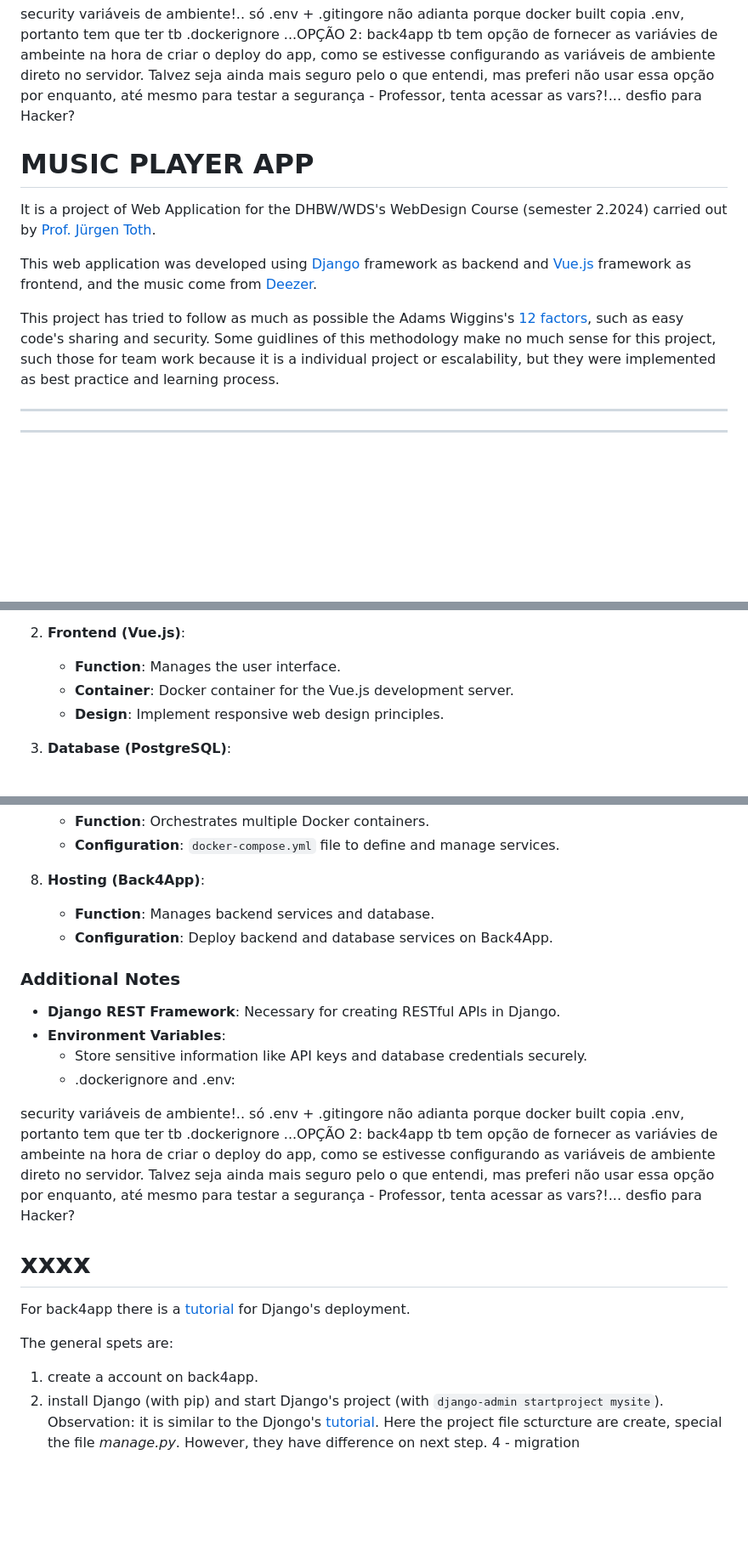
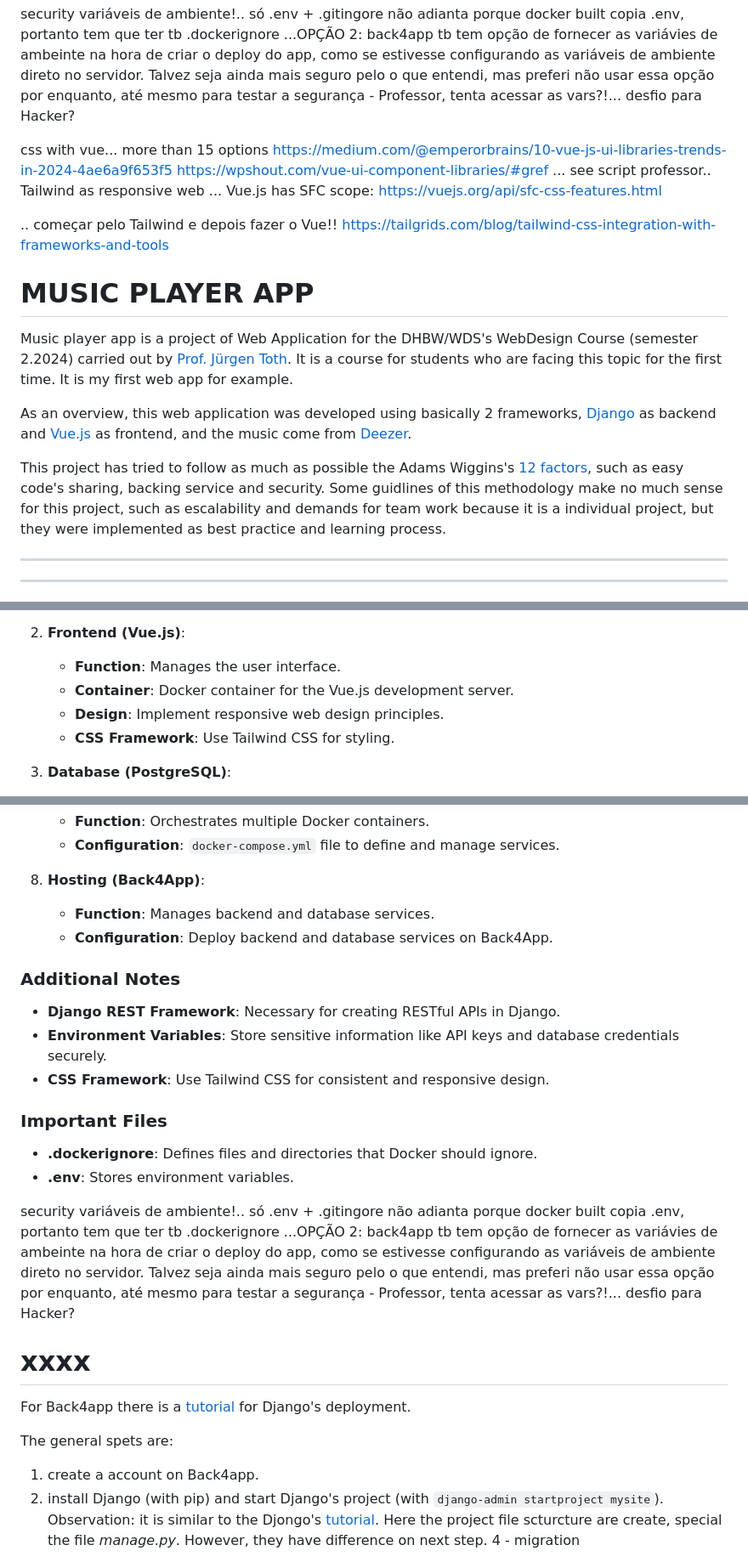
Before and after one commit to carloshsalvador/musicplayer, a Markdown page: README.md, 3 parts joined by grey strips. Shown at 85% size. Drawn GitHub-style; blank space fills up the shorter version.

````diff
--- a/README.md
+++ b/README.md
@@ -3,17 +3,25 @@ correct language text
 security variáveis de ambiente!.. só .env + .gitingore não adianta porque docker built copia .env, portanto tem que ter tb .dockerignore ...OPÇÃO 2: back4app tb tem opção de fornecer as variávies de ambeinte na hora de criar o deploy do app, como se estivesse configurando as variáveis de ambiente direto no servidor. Talvez seja ainda mais seguro pelo o que entendi, mas preferi não usar essa opção por enquanto, até mesmo para testar a segurança - Professor, tenta acessar as vars?!... desfio para Hacker?
 
 
+css with vue... more than 15 options
+https://medium.com/@emperorbrains/10-vue-js-ui-libraries-trends-in-2024-4ae6a9f653f5
+https://wpshout.com/vue-ui-component-libraries/#gref
+... see script professor.. Tailwind as responsive web
+... Vue.js has SFC scope:
+https://vuejs.org/api/sfc-css-features.html
 
+.. começar pelo Tailwind e depois fazer o Vue!!
+https://tailgrids.com/blog/tailwind-css-integration-with-frameworks-and-tools
 
 
 
 # MUSIC PLAYER APP
 
-It is a project of Web Application for the DHBW/WDS's WebDesign Course (semester 2.2024) carried out by [Prof. Jürgen Toth](https://github.com/juergen1976).
+Music player app is a project of Web Application for the DHBW/WDS's WebDesign Course (semester 2.2024) carried out by [Prof. Jürgen Toth](https://github.com/juergen1976). It is a course for students who are facing this topic for the first time. It is my first web app for example.
 
-This web application was developed using [Django](https://www.djangoproject.com/) framework as backend and [Vue.js](https://vuejs.org/) framework as frontend, and the music come from [Deezer](https://www.deezer.com/en/).
+As an overview, this web application was developed using basically 2 frameworks, [Django](https://www.djangoproject.com/) as backend and [Vue.js](https://vuejs.org/) as frontend, and the music come from [Deezer](https://www.deezer.com/en/).
 
-This project has tried to follow as much as possible the Adams Wiggins's [12 factors](https://12factor.net/), such as easy code's sharing and security. Some guidlines of this methodology make no much sense for this project, such those for team work because it is a individual project or escalability, but they were implemented as best practice and learning process.
+This project has tried to follow as much as possible the Adams Wiggins's [12 factors](https://12factor.net/), such as easy code's sharing, backing service and security. Some guidlines of this methodology make no much sense for this project, such as escalability and demands for team work because it is a individual project, but they were implemented as best practice and learning process.
 
 ---
 ---
@@ -134,6 +174,7 @@ Vercel would work better for static webpage and as far as I could undestand it w
    - **Function**: Manages the user interface.
    - **Container**: Docker container for the Vue.js development server.
    - **Design**: Implement responsive web design principles.
+   - **CSS Framework**: Use Tailwind CSS for styling.
 
 3. **Database (PostgreSQL)**:
    - **Function**: Stores application data.
@@ -155,25 +196,30 @@ Vercel would work better for static webpage and as far as I could undestand it w
    - **Configuration**: `docker-compose.yml` file to define and manage services.
 
 8. **Hosting (Back4App)**:
-   - **Function**: Manages backend services and database.
+   - **Function**: Manages backend and database services.
    - **Configuration**: Deploy backend and database services on Back4App.
 
 ### Additional Notes
 
 - **Django REST Framework**: Necessary for creating RESTful APIs in Django.
-- **Environment Variables**:
-    - Store sensitive information like API keys and database credentials securely.
-    - .dockerignore and .env:
+- **Environment Variables**: Store sensitive information like API keys and database credentials securely.
+- **CSS Framework**: Use Tailwind CSS for consistent and responsive design.
+
+### Important Files
+
+- **.dockerignore**: Defines files and directories that Docker should ignore.
+- **.env**: Stores environment variables.
+
 
 security variáveis de ambiente!.. só .env + .gitingore não adianta porque docker built copia .env, portanto tem que ter tb .dockerignore ...OPÇÃO 2: back4app tb tem opção de fornecer as variávies de ambeinte na hora de criar o deploy do app, como se estivesse configurando as variáveis de ambiente direto no servidor. Talvez seja ainda mais seguro pelo o que entendi, mas preferi não usar essa opção por enquanto, até mesmo para testar a segurança - Professor, tenta acessar as vars?!... desfio para Hacker?
 
 
 # xxxx
 
-For back4app there is a [tutorial](https://blog.back4app.com/how-to-deploy-a-django-application/) for Django's deployment.
+For Back4app there is a [tutorial](https://blog.back4app.com/how-to-deploy-a-django-application/) for Django's deployment.
 
 The general spets are:
-1. create a account on back4app.
+1. create a account on Back4app.
 2. install Django (with pip) and start Django's project (with ``` django-admin startproject mysite ```). Observation: it is similar to the Djongo's [tutorial](https://docs.djangoproject.com/en/5.1/intro/tutorial01/). Here the project file scturcture are create, special the file *manage.py*. However, they have difference on next step.
 4 - migration
 
````
Also changed, not shown: other parts of README.md (+38 -4 lines).
